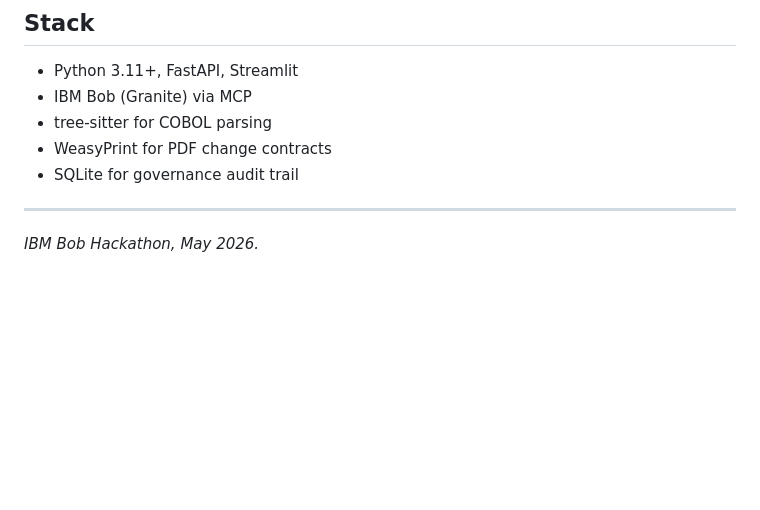
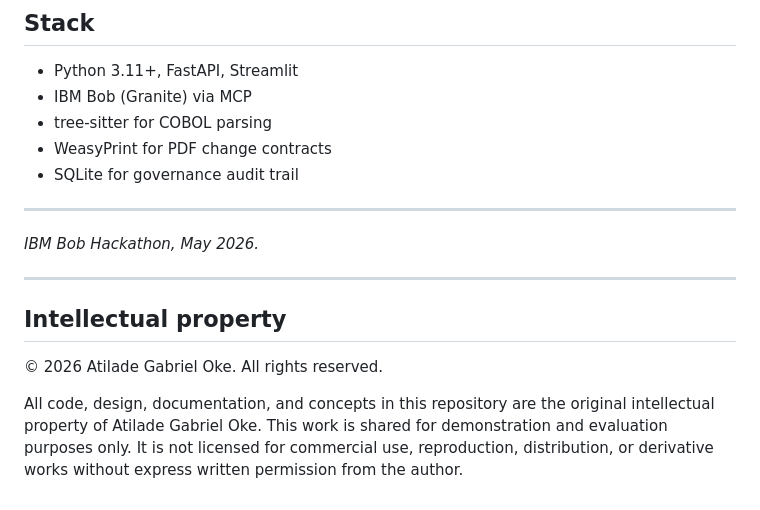
Before and after one commit to atiladeokegab/refinery-ibm-bob, a Markdown page: README.md, the part around the change. GitHub-like rendering; blank space fills up the shorter version.

Commit message:
docs: add intellectual property disclaimer

```diff
--- a/README.md
+++ b/README.md
@@ -169,3 +169,11 @@ vscode-extension/  VS Code extension — inline verdicts in the editor
 ---
 
 *IBM Bob Hackathon, May 2026.*
+
+---
+
+## Intellectual property
+
+© 2026 Atilade Gabriel Oke. All rights reserved.
+
+All code, design, documentation, and concepts in this repository are the original intellectual property of Atilade Gabriel Oke. This work is shared for demonstration and evaluation purposes only. It is not licensed for commercial use, reproduction, distribution, or derivative works without express written permission from the author.
```
